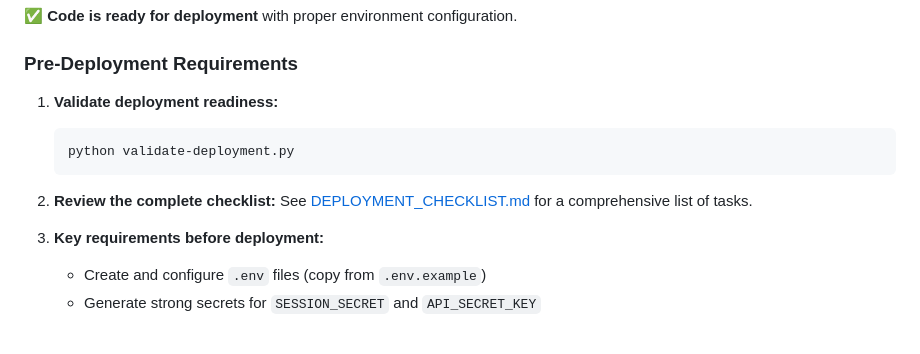
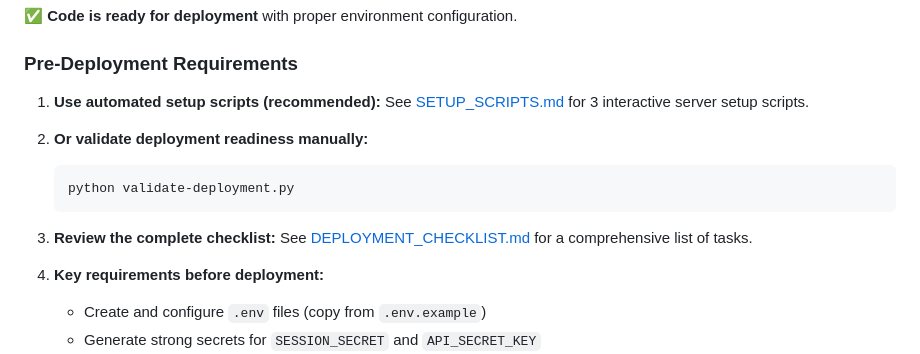
Before and after one commit to nkosinathil/mxa-transcription, a Markdown page: README.md, the part around the change. Drawn GitHub-style; blank space fills up the shorter version.

Commit message:
Link to SETUP_SCRIPTS.md from README
Agent-Logs-Url: https://github.com/nkosinathil/mxa-transcription/sessions/53c92a80-3872-4ea9-bddb-687960faf143

Co-authored-by: nkosinathil <57193599+nkosinathil@users.noreply.github.com>

````diff
--- a/README.md
+++ b/README.md
@@ -64,15 +64,18 @@ Browser → Apache/PHP (192.168.1.66) → FastAPI/Celery/Python (192.168.1.90)
 
 ### Pre-Deployment Requirements
 
-1. **Validate deployment readiness:**
+1. **Use automated setup scripts (recommended):**
+   See [SETUP_SCRIPTS.md](SETUP_SCRIPTS.md) for 3 interactive server setup scripts.
+
+2. **Or validate deployment readiness manually:**
    ```bash
    python validate-deployment.py
    ```
 
-2. **Review the complete checklist:**
+3. **Review the complete checklist:**
    See [DEPLOYMENT_CHECKLIST.md](DEPLOYMENT_CHECKLIST.md) for a comprehensive list of tasks.
 
-3. **Key requirements before deployment:**
+4. **Key requirements before deployment:**
    - Create and configure `.env` files (copy from `.env.example`)
    - Generate strong secrets for `SESSION_SECRET` and `API_SECRET_KEY`
    - Set up external services (Keycloak, PostgreSQL, Redis, MinIO)
````
